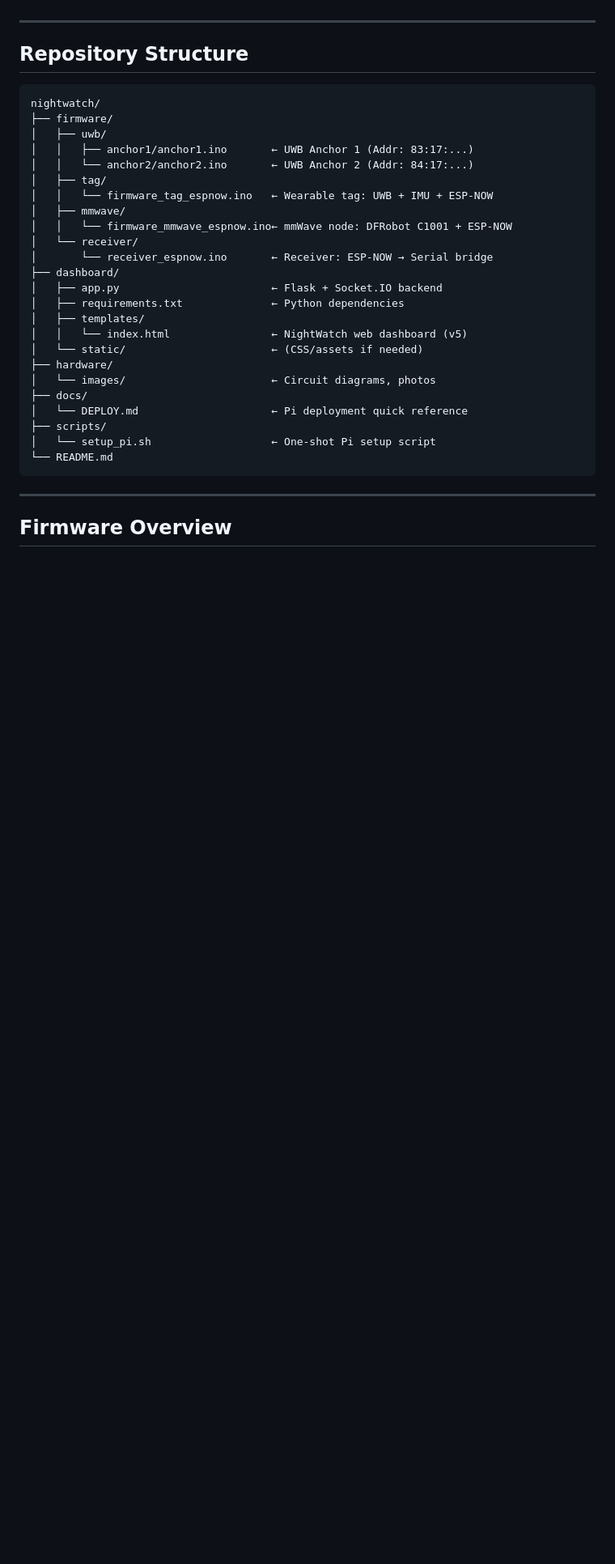
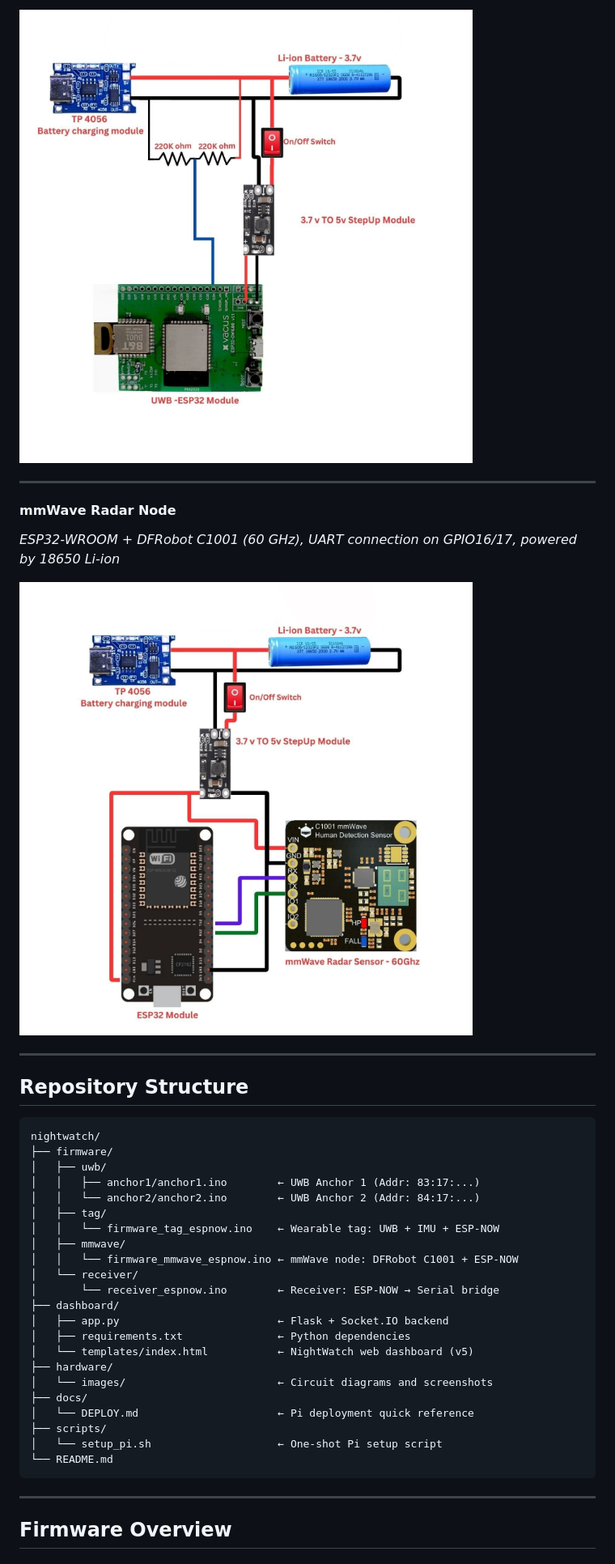
Before and after one commit to Abhijithuprabhu/NightWatch, a Markdown page: README.md, the part around one of its changes. Shown at 81% size. GitHub-like rendering; blank space fills up the shorter version.

````diff
--- a/README.md
+++ b/README.md
@@ -80,3 +107,11 @@ The system combines **UWB-based indoor localization**, **60 GHz mmWave radar sen
+![UWB Anchor Wiring](hardware/images/uwb_anchor_wiring.jpeg)
+
+---
+
+#### mmWave Radar Node
+*ESP32-WROOM + DFRobot C1001 (60 GHz), UART connection on GPIO16/17, powered by 18650 Li-ion*
+
+![mmWave Node Wiring](hardware/images/mmwave_node_wiring.jpeg)
 
 ---
 
@@ -86,26 +121,24 @@ The system combines **UWB-based indoor localization**, **60 GHz mmWave radar sen
 nightwatch/
 ├── firmware/
 │   ├── uwb/
-│   │   ├── anchor1/anchor1.ino       ← UWB Anchor 1 (Addr: 83:17:...)
-│   │   └── anchor2/anchor2.ino       ← UWB Anchor 2 (Addr: 84:17:...)
+│   │   ├── anchor1/anchor1.ino        ← UWB Anchor 1 (Addr: 83:17:...)
+│   │   └── anchor2/anchor2.ino        ← UWB Anchor 2 (Addr: 84:17:...)
 │   ├── tag/
-│   │   └── firmware_tag_espnow.ino   ← Wearable tag: UWB + IMU + ESP-NOW
+│   │   └── firmware_tag_espnow.ino    ← Wearable tag: UWB + IMU + ESP-NOW
 │   ├── mmwave/
-│   │   └── firmware_mmwave_espnow.ino← mmWave node: DFRobot C1001 + ESP-NOW
+│   │   └── firmware_mmwave_espnow.ino ← mmWave node: DFRobot C1001 + ESP-NOW
 │   └── receiver/
-│       └── receiver_espnow.ino       ← Receiver: ESP-NOW → Serial bridge
+│       └── receiver_espnow.ino        ← Receiver: ESP-NOW → Serial bridge
 ├── dashboard/
-│   ├── app.py                        ← Flask + Socket.IO backend
-│   ├── requirements.txt              ← Python dependencies
-│   ├── templates/
-│   │   └── index.html                ← NightWatch web dashboard (v5)
-│   └── static/                       ← (CSS/assets if needed)
+│   ├── app.py                         ← Flask + Socket.IO backend
+│   ├── requirements.txt               ← Python dependencies
+│   └── templates/index.html           ← NightWatch web dashboard (v5)
 ├── hardware/
-│   └── images/                       ← Circuit diagrams, photos
+│   └── images/                        ← Circuit diagrams and screenshots
 ├── docs/
-│   └── DEPLOY.md                     ← Pi deployment quick reference
+│   └── DEPLOY.md                      ← Pi deployment quick reference
 ├── scripts/
-│   └── setup_pi.sh                   ← One-shot Pi setup script
+│   └── setup_pi.sh                    ← One-shot Pi setup script
 └── README.md
 ```
 
````
Also changed, not shown: other parts of README.md (+38 -11 lines).
